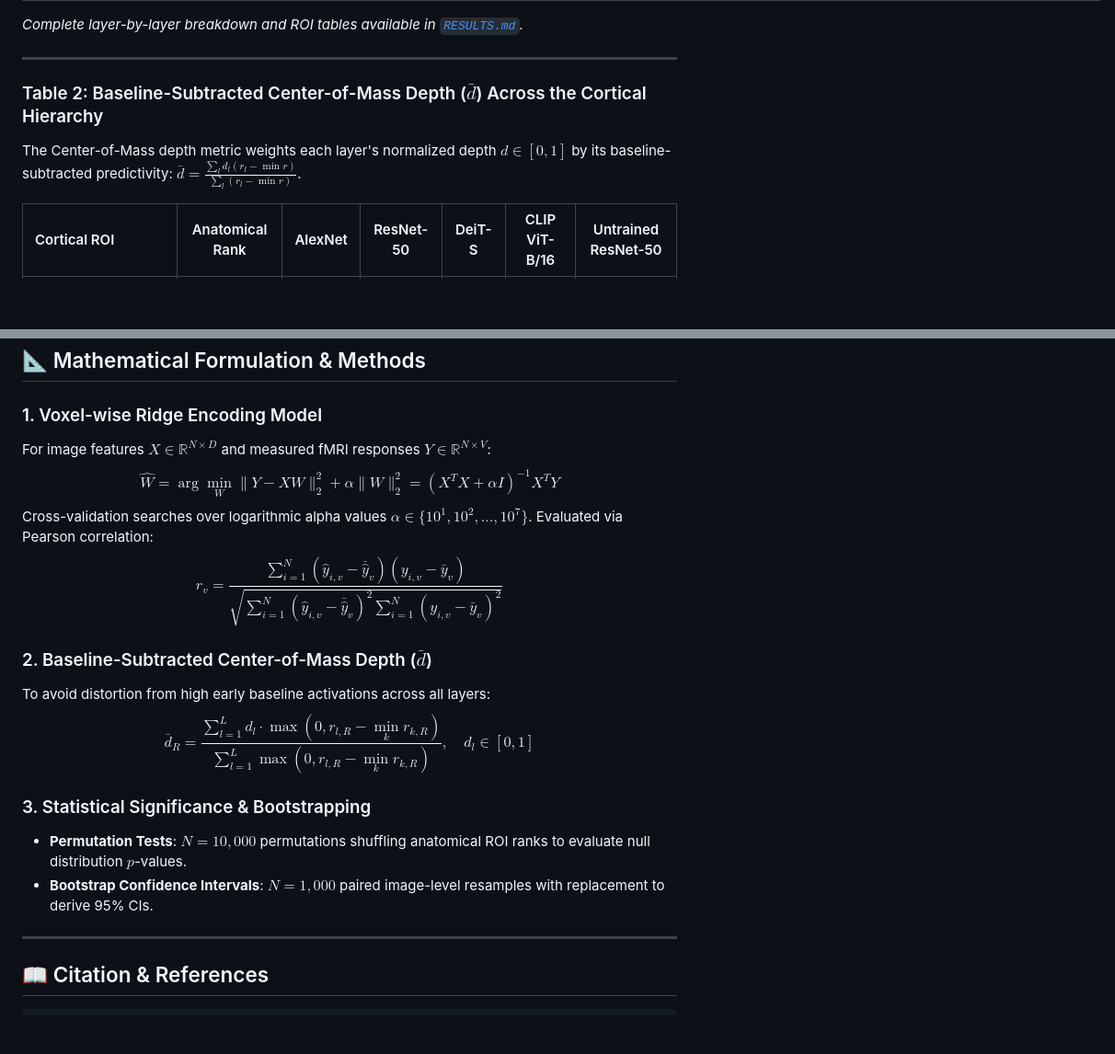
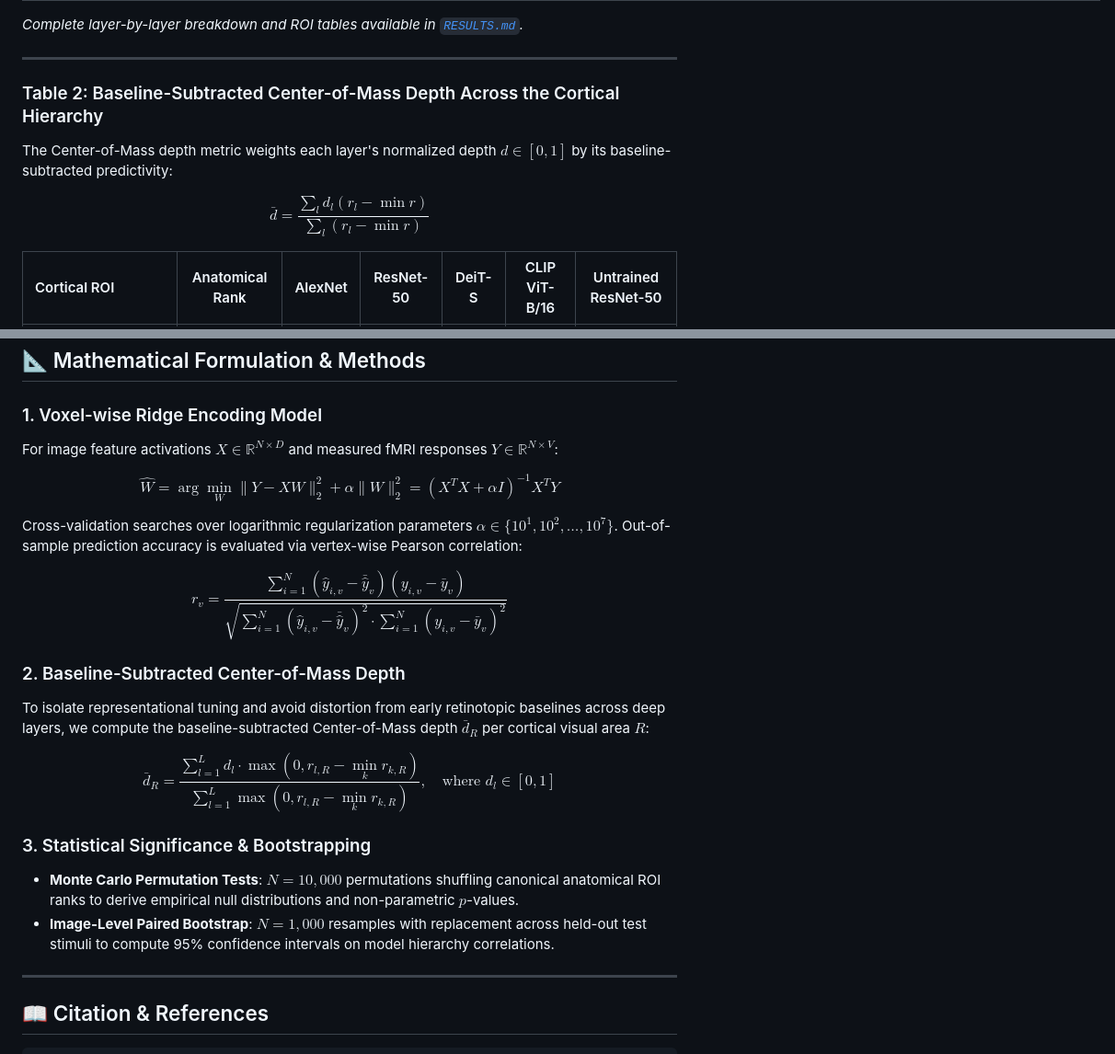
Before and after one commit to sarimahsan/humanvisual-cortex-and-deepnets, a Markdown page: README.md, 2 parts joined by grey strips. Shown at 92% size. Rendered like a GitHub page; blank space fills up the shorter version.

Commit message:
Format LaTeX mathematical formulas for clean KaTeX rendering on GitHub

```diff
--- a/README.md
+++ b/README.md
@@ -58,9 +58,13 @@ All metrics evaluated on held-out test splits (**Subject 01, Natural Scenes Data
 
 ---
 
-### Table 2: Baseline-Subtracted Center-of-Mass Depth ($\bar{d}$) Across the Cortical Hierarchy
+### Table 2: Baseline-Subtracted Center-of-Mass Depth Across the Cortical Hierarchy
 
-The Center-of-Mass depth metric weights each layer's normalized depth $d \in [0, 1]$ by its baseline-subtracted predictivity: $\bar{d} = \frac{\sum_l d_l (r_l - \min r)}{\sum_l (r_l - \min r)}$.
+The Center-of-Mass depth metric weights each layer's normalized depth $d \in [0, 1]$ by its baseline-subtracted predictivity:
+
+$$
+\bar{d} = \frac{\sum_l d_l (r_l - \min r)}{\sum_l (r_l - \min r)}
+$$
 
 | Cortical ROI | Anatomical Rank | AlexNet | ResNet-50 | DeiT-S | CLIP ViT-B/16 | Untrained ResNet-50 |
 |:---|:---:|:---:|:---:|:---:|:---:|:---:|
@@ -197,18 +201,31 @@ python -m analysis.plotting --output_dir figures/
 ## 📐 Mathematical Formulation & Methods
 
 ### 1. Voxel-wise Ridge Encoding Model
-For image features $X \in \mathbb{R}^{N \times D}$ and measured fMRI responses $Y \in \mathbb{R}^{N \times V}$:
-$$\hat{W} = \arg\min_W \|Y - XW\|_2^2 + \alpha \|W\|_2^2 = (X^T X + \alpha I)^{-1} X^T Y$$
-Cross-validation searches over logarithmic alpha values $\alpha \in \{10^1, 10^2, \dots, 10^7\}$. Evaluated via Pearson correlation:
-$$r_v = \frac{\sum_{i=1}^N (\hat{y}_{i,v} - \bar{\hat{y}}_v)(y_{i,v} - \bar{y}_v)}{\sqrt{\sum_{i=1}^N (\hat{y}_{i,v} - \bar{\hat{y}}_v)^2 \sum_{i=1}^N (y_{i,v} - \bar{y}_v)^2}}$$
 
-### 2. Baseline-Subtracted Center-of-Mass Depth ($\bar{d}$)
-To avoid distortion from high early baseline activations across all layers:
-$$\bar{d}_R = \frac{\sum_{l=1}^L d_l \cdot \max(0, r_{l,R} - \min_{k} r_{k,R})}{\sum_{l=1}^L \max(0, r_{l,R} - \min_{k} r_{k,R})}, \quad d_l \in [0, 1]$$
+For image feature activations $X \in \mathbb{R}^{N \times D}$ and measured fMRI responses $Y \in \mathbb{R}^{N \times V}$:
+
+$$
+\hat{W} = \arg\min_{W} \|Y - XW\|_2^2 + \alpha \|W\|_2^2 = (X^T X + \alpha I)^{-1} X^T Y
+$$
+
+Cross-validation searches over logarithmic regularization parameters $\alpha \in \{10^1, 10^2, \dots, 10^7\}$. Out-of-sample prediction accuracy is evaluated via vertex-wise Pearson correlation:
+
+$$
+r_v = \frac{\sum_{i=1}^N (\hat{y}_{i,v} - \bar{\hat{y}}_v)(y_{i,v} - \bar{y}_v)}{\sqrt{\sum_{i=1}^N (\hat{y}_{i,v} - \bar{\hat{y}}_v)^2 \cdot \sum_{i=1}^N (y_{i,v} - \bar{y}_v)^2}}
+$$
+
+### 2. Baseline-Subtracted Center-of-Mass Depth
+
+To isolate representational tuning and avoid distortion from early retinotopic baselines across deep layers, we compute the baseline-subtracted Center-of-Mass depth $\bar{d}_R$ per cortical visual area $R$:
+
+$$
+\bar{d}_R = \frac{\sum_{l=1}^L d_l \cdot \max(0, r_{l,R} - \min_{k} r_{k,R})}{\sum_{l=1}^L \max(0, r_{l,R} - \min_{k} r_{k,R})}, \quad \text{where } d_l \in [0, 1]
+$$
 
 ### 3. Statistical Significance & Bootstrapping
-- **Permutation Tests**: $N=10,000$ permutations shuffling anatomical ROI ranks to evaluate null distribution $p$-values.
-- **Bootstrap Confidence Intervals**: $N=1,000$ paired image-level resamples with replacement to derive 95% CIs.
+
+- **Monte Carlo Permutation Tests**: $N=10,000$ permutations shuffling canonical anatomical ROI ranks to derive empirical null distributions and non-parametric $p$-values.
+- **Image-Level Paired Bootstrap**: $N=1,000$ resamples with replacement across held-out test stimuli to compute 95% confidence intervals on model hierarchy correlations.
 
 ---
 
```
